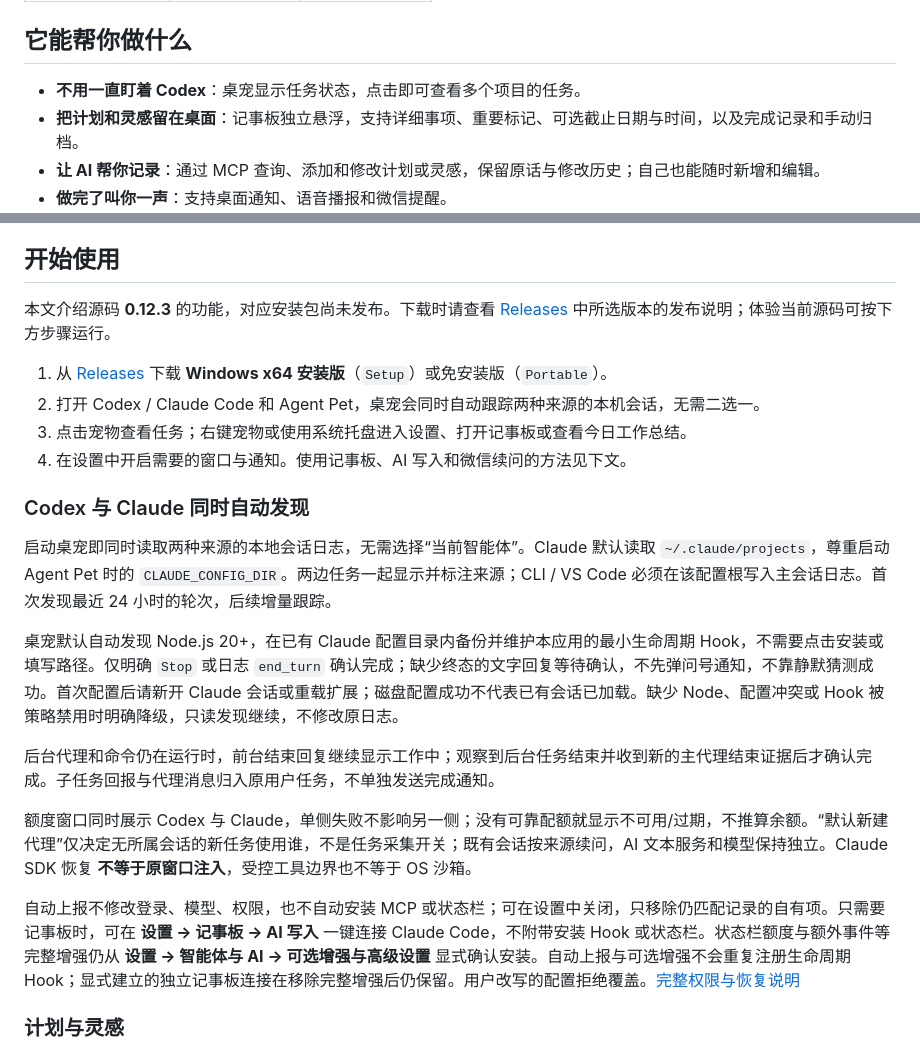
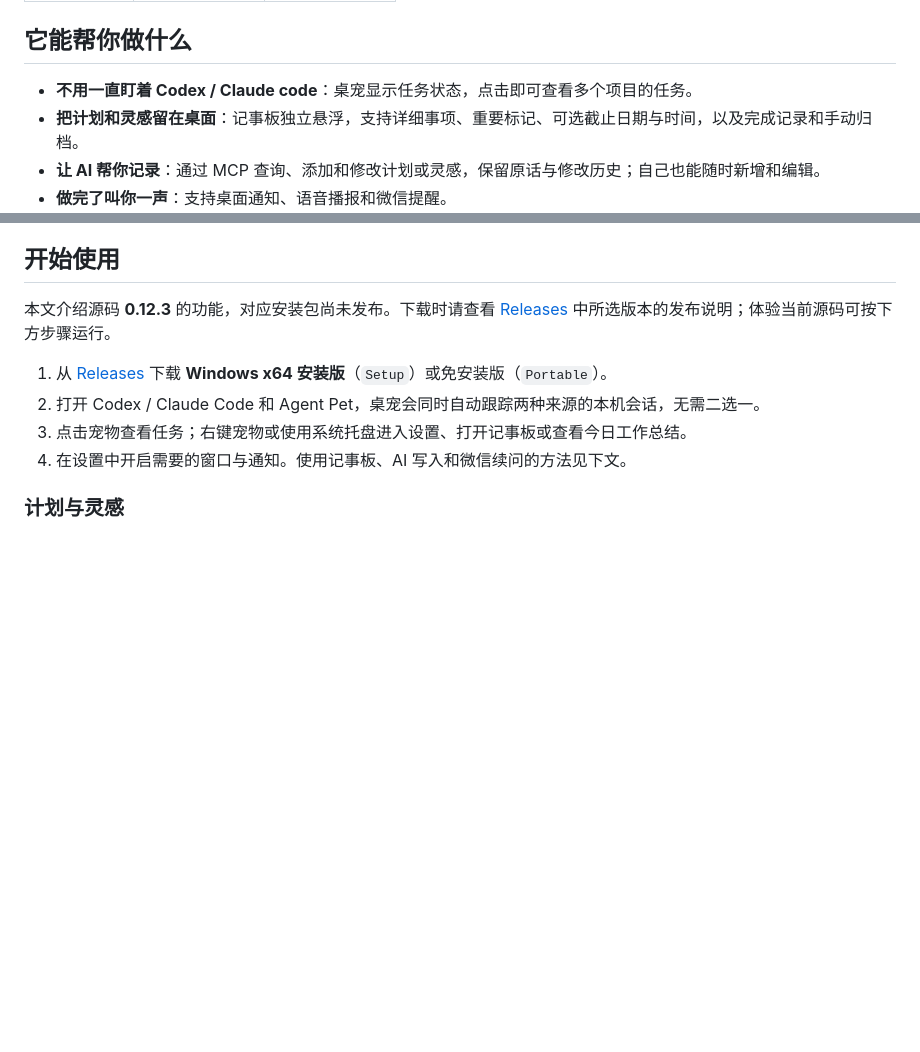
Before and after one commit to wy1003/agent-pet, a Markdown page: README.md, 2 parts joined by grey strips. GitHub-like rendering; blank space fills up the shorter version.

Commit message:
Revise task descriptions and translations in README
Updated README to improve clarity and correct translations.

```diff
--- a/README.md
+++ b/README.md
@@ -25,7 +25,7 @@ Agent Pet 是一款 Windows 桌面宠物助手。宠物显示 Codex 与 Claude C
 
 ## 它能帮你做什么
 
-- **不用一直盯着 Codex**：桌宠显示任务状态，点击即可查看多个项目的任务。
+- **不用一直盯着 Codex / Claude code**：桌宠显示任务状态，点击即可查看多个项目的任务。
 - **把计划和灵感留在桌面**：记事板独立悬浮，支持详细事项、重要标记、可选截止日期与时间，以及完成记录和手动归档。
 - **让 AI 帮你记录**：通过 MCP 查询、添加和修改计划或灵感，保留原话与修改历史；自己也能随时新增和编辑。
 - **做完了叫你一声**：支持桌面通知、语音播报和微信提醒。
@@ -40,18 +40,6 @@ Agent Pet 是一款 Windows 桌面宠物助手。宠物显示 Codex 与 Claude C
 2. 打开 Codex / Claude Code 和 Agent Pet，桌宠会同时自动跟踪两种来源的本机会话，无需二选一。
 3. 点击宠物查看任务；右键宠物或使用系统托盘进入设置、打开记事板或查看今日工作总结。
 4. 在设置中开启需要的窗口与通知。使用记事板、AI 写入和微信续问的方法见下文。
-
-### Codex 与 Claude 同时自动发现
-
-启动桌宠即同时读取两种来源的本地会话日志，无需选择“当前智能体”。Claude 默认读取 `~/.claude/projects`，尊重启动 Agent Pet 时的 `CLAUDE_CONFIG_DIR`。两边任务一起显示并标注来源；CLI / VS Code 必须在该配置根写入主会话日志。首次发现最近 24 小时的轮次，后续增量跟踪。
-
-桌宠默认自动发现 Node.js 20+，在已有 Claude 配置目录内备份并维护本应用的最小生命周期 Hook，不需要点击安装或填写路径。仅明确 `Stop` 或日志 `end_turn` 确认完成；缺少终态的文字回复等待确认，不先弹问号通知，不靠静默猜测成功。首次配置后请新开 Claude 会话或重载扩展；磁盘配置成功不代表已有会话已加载。缺少 Node、配置冲突或 Hook 被策略禁用时明确降级，只读发现继续，不修改原日志。
-
-后台代理和命令仍在运行时，前台结束回复继续显示工作中；观察到后台任务结束并收到新的主代理结束证据后才确认完成。子任务回报与代理消息归入原用户任务，不单独发送完成通知。
-
-额度窗口同时展示 Codex 与 Claude，单侧失败不影响另一侧；没有可靠配额就显示不可用/过期，不推算余额。“默认新建代理”仅决定无所属会话的新任务使用谁，不是任务采集开关；既有会话按来源续问，AI 文本服务和模型保持独立。Claude SDK 恢复 **不等于原窗口注入**，受控工具边界也不等于 OS 沙箱。
-
-自动上报不修改登录、模型、权限，也不自动安装 MCP 或状态栏；可在设置中关闭，只移除仍匹配记录的自有项。只需要记事板时，可在 **设置 → 记事板 → AI 写入** 一键连接 Claude Code，不附带安装 Hook 或状态栏。状态栏额度与额外事件等完整增强仍从 **设置 → 智能体与 AI → 可选增强与高级设置** 显式确认安装。自动上报与可选增强不会重复注册生命周期 Hook；显式建立的独立记事板连接在移除完整增强后仍保留。用户改写的配置拒绝覆盖。[完整权限与恢复说明](docs/USAGE.md#claude-code-接入与恢复)
 
 ### 计划与灵感
 
```
Also changed, not shown: other parts of README.md (+1 -1 lines).
